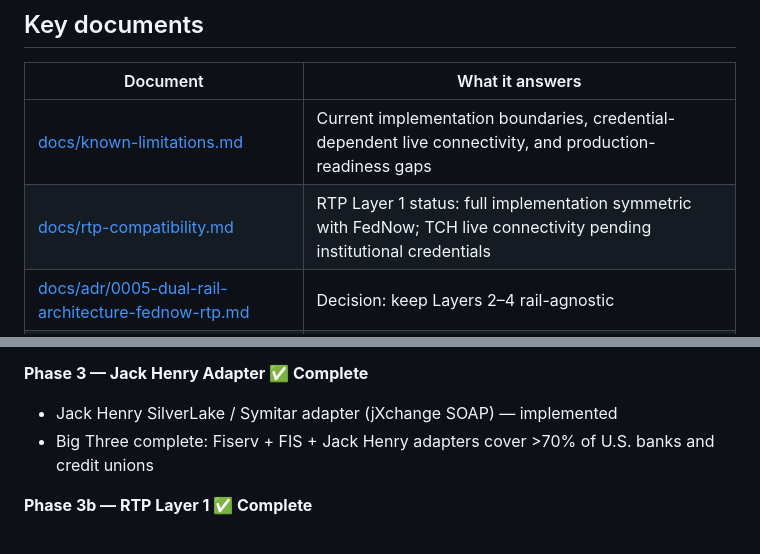
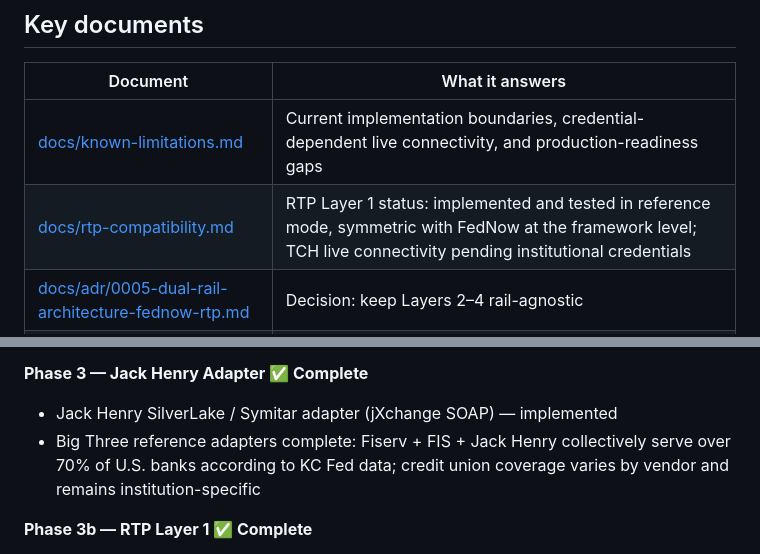
Before and after one commit to danielsmori/open-fednow, a Markdown page: README.md, 2 parts joined by grey strips. Drawn GitHub-style.

Commit message:
Tighten two overclaiming phrases in README
- Key Documents table: "full implementation symmetric with FedNow" →
  "implemented and tested in reference mode, symmetric with FedNow at the
  framework level" — avoids production-complete misread
- Phase 3b bullet: "cover >70% of U.S. banks and credit unions" →
  "collectively serve over 70% of U.S. banks according to KC Fed data;
  credit union coverage varies by vendor and remains institution-specific" —
  scopes the claim to the banks figure the evidence actually supports

```diff
--- a/README.md
+++ b/README.md
@@ -76,7 +76,7 @@ flowchart TD
 | Document | What it answers |
 |----------|-----------------|
 | [docs/known-limitations.md](docs/known-limitations.md) | Current implementation boundaries, credential-dependent live connectivity, and production-readiness gaps |
-| [docs/rtp-compatibility.md](docs/rtp-compatibility.md) | RTP Layer 1 status: full implementation symmetric with FedNow; TCH live connectivity pending institutional credentials |
+| [docs/rtp-compatibility.md](docs/rtp-compatibility.md) | RTP Layer 1 status: implemented and tested in reference mode, symmetric with FedNow at the framework level; TCH live connectivity pending institutional credentials |
 | [docs/adr/0005-dual-rail-architecture-fednow-rtp.md](docs/adr/0005-dual-rail-architecture-fednow-rtp.md) | Decision: keep Layers 2–4 rail-agnostic |
 | [docs/adr/0004-eventual-consistency-shadow-ledger-and-core.md](docs/adr/0004-eventual-consistency-shadow-ledger-and-core.md) | Why eventual consistency, why not 2PC |
 | [docs/shadow-ledger.md](docs/shadow-ledger.md) | How the Shadow Ledger works, failure modes |
@@ -631,7 +631,7 @@ See [docs/known-limitations.md](docs/known-limitations.md) for the full analysis
 
 **Phase 3 — Jack Henry Adapter ✅ Complete**
 - Jack Henry SilverLake / Symitar adapter (jXchange SOAP) — implemented
-- Big Three complete: Fiserv + FIS + Jack Henry adapters cover >70% of U.S. banks and credit unions
+- Big Three reference adapters complete: Fiserv + FIS + Jack Henry collectively serve over 70% of U.S. banks according to KC Fed data; credit union coverage varies by vendor and remains institution-specific
 
 **Phase 3b — RTP Layer 1 ✅ Complete**
 - Layer 1 implemented in reference mode, symmetric with FedNow: `RtpXmlSerializer`, `HttpRtpClient`, `SandboxRtpClient`, `RtpClientConfig`, TCH certificate-validation hook
```
